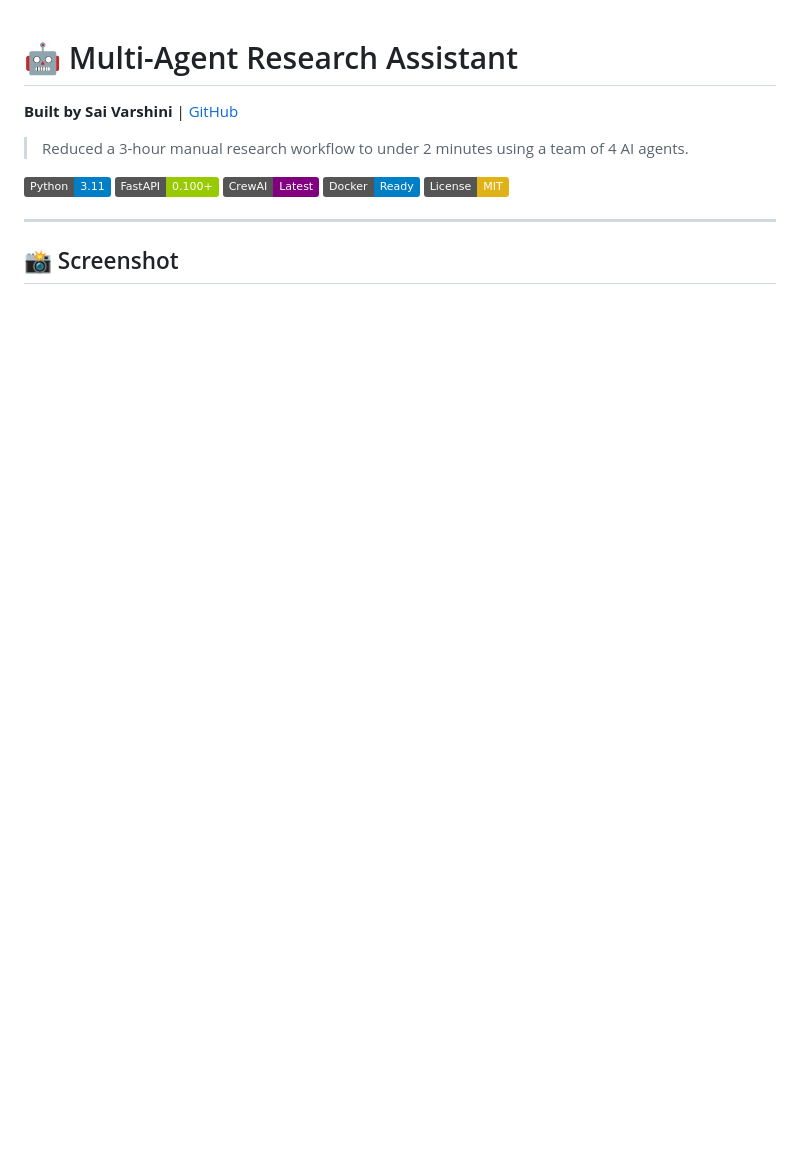
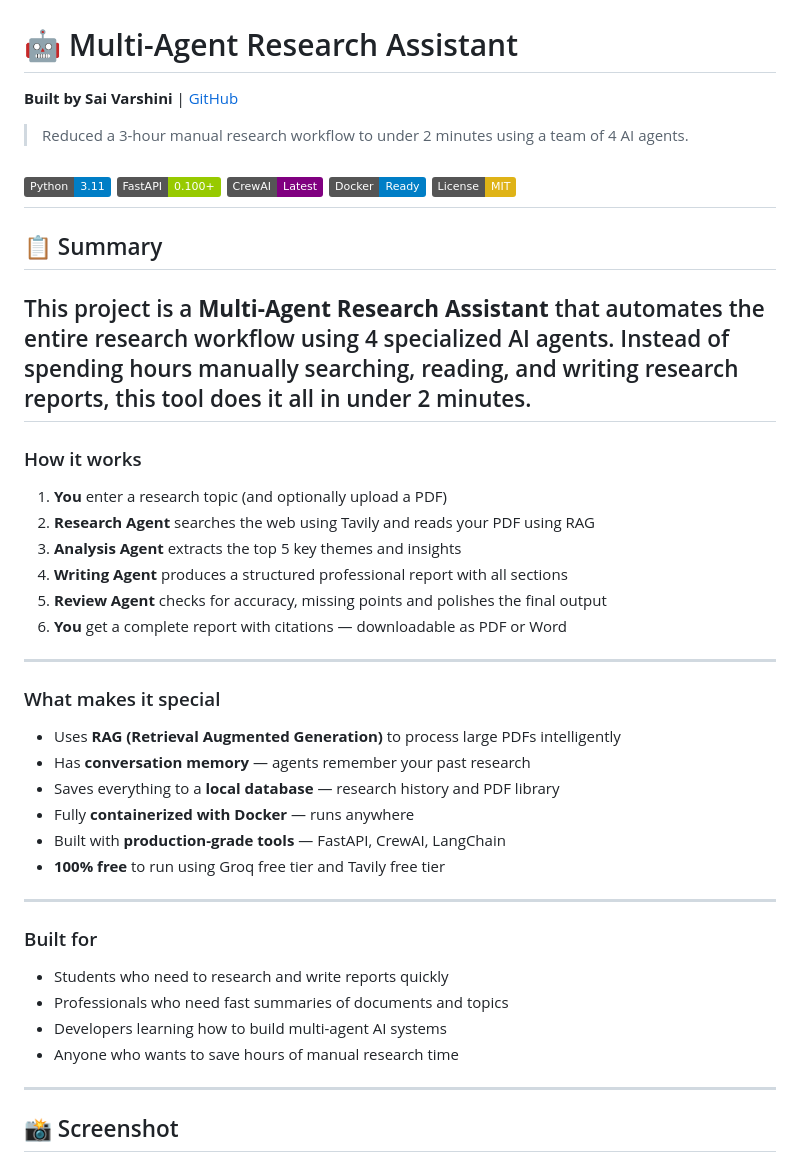
Before and after one commit to Saivarshini-001/research-assistant, a Markdown page: README.md, the part around the change. Rendered like a GitHub page; badges without logos; blank space fills up the shorter version.

Commit message:
Add summary section to README

```diff
--- a/README.md
+++ b/README.md
@@ -9,6 +9,32 @@
 ![CrewAI](https://img.shields.io/badge/CrewAI-Latest-purple)
 ![Docker](https://img.shields.io/badge/Docker-Ready-blue)
 ![License](https://img.shields.io/badge/License-MIT-yellow)
+---
+## 📋 Summary
+
+This project is a **Multi-Agent Research Assistant** that automates the entire research workflow using 4 specialized AI agents. Instead of spending hours manually searching, reading, and writing research reports, this tool does it all in under 2 minutes.
+---
+### How it works
+1. **You** enter a research topic (and optionally upload a PDF)
+2. **Research Agent** searches the web using Tavily and reads your PDF using RAG
+3. **Analysis Agent** extracts the top 5 key themes and insights
+4. **Writing Agent** produces a structured professional report with all sections
+5. **Review Agent** checks for accuracy, missing points and polishes the final output
+6. **You** get a complete report with citations — downloadable as PDF or Word
+---
+### What makes it special
+- Uses **RAG (Retrieval Augmented Generation)** to process large PDFs intelligently
+- Has **conversation memory** — agents remember your past research
+- Saves everything to a **local database** — research history and PDF library
+- Fully **containerized with Docker** — runs anywhere
+- Built with **production-grade tools** — FastAPI, CrewAI, LangChain
+- **100% free** to run using Groq free tier and Tavily free tier
+---
+### Built for
+- Students who need to research and write reports quickly
+- Professionals who need fast summaries of documents and topics
+- Developers learning how to build multi-agent AI systems
+- Anyone who wants to save hours of manual research time
 
 ---
 
```
